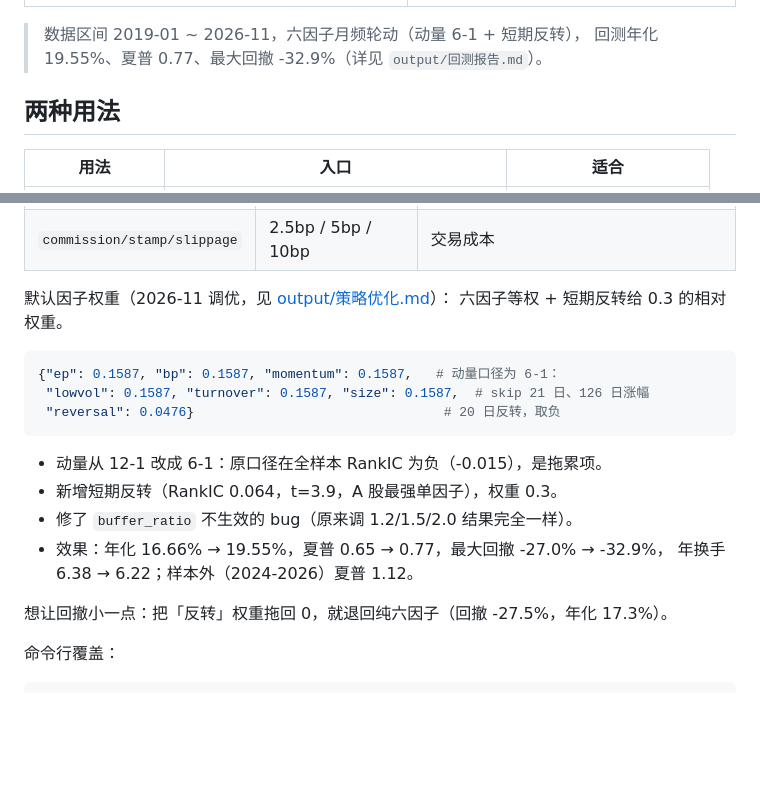
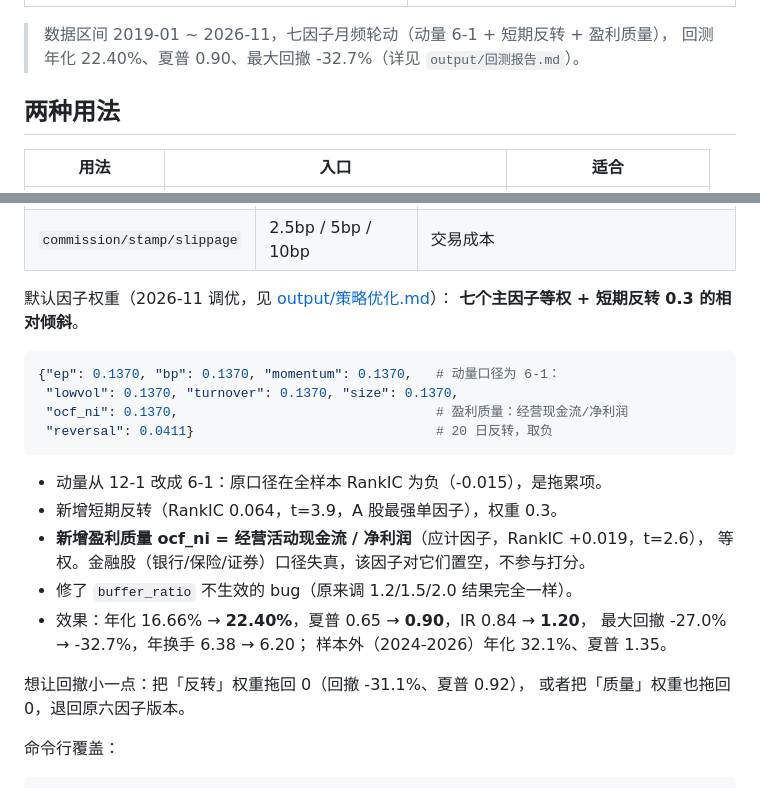
Before and after one commit to Jiongdehuhuan-a/a-share-monthly-picker, a Markdown page: README.md, 2 parts joined by grey strips. Rendered like a GitHub page; blank space fills up the shorter version.

````diff
--- a/README.md
+++ b/README.md
@@ -21,8 +21,8 @@
 |---|---|
 | ![新闻](output/ui_news_live.png) | ![回测](output/ui_perf.png) |
 
-> 数据区间 2019-01 ~ 2026-11，六因子月频轮动（动量 6-1 + 短期反转），
-> 回测年化 19.55%、夏普 0.77、最大回撤 -32.9%（详见 `output/回测报告.md`）。
+> 数据区间 2019-01 ~ 2026-11，七因子月频轮动（动量 6-1 + 短期反转 + 盈利质量），
+> 回测年化 22.40%、夏普 0.90、最大回撤 -32.7%（详见 `output/回测报告.md`）。
 
 ## 两种用法
 
@@ -109,21 +109,26 @@ python src/split_test.py
 | `commission/stamp/slippage` | 2.5bp / 5bp / 10bp | 交易成本 |
 
 默认因子权重（2026-11 调优，见 [output/策略优化.md](output/策略优化.md)）：
-六因子等权 + 短期反转给 0.3 的相对权重。
+**七个主因子等权 + 短期反转 0.3 的相对倾斜**。
 
 ```python
-{"ep": 0.1587, "bp": 0.1587, "momentum": 0.1587,   # 动量口径为 6-1：
- "lowvol": 0.1587, "turnover": 0.1587, "size": 0.1587,  # skip 21 日、126 日涨幅
- "reversal": 0.0476}                                # 20 日反转，取负
+{"ep": 0.1370, "bp": 0.1370, "momentum": 0.1370,   # 动量口径为 6-1：
+ "lowvol": 0.1370, "turnover": 0.1370, "size": 0.1370,
+ "ocf_ni": 0.1370,                                 # 盈利质量：经营现金流/净利润
+ "reversal": 0.0411}                               # 20 日反转，取负
 ```
 
 - 动量从 12-1 改成 6-1：原口径在全样本 RankIC 为负（-0.015），是拖累项。
 - 新增短期反转（RankIC 0.064，t=3.9，A 股最强单因子），权重 0.3。
+- **新增盈利质量 ocf_ni = 经营活动现金流 / 净利润**（应计因子，RankIC +0.019，t=2.6），
+  等权。金融股（银行/保险/证券）口径失真，该因子对它们置空，不参与打分。
 - 修了 `buffer_ratio` 不生效的 bug（原来调 1.2/1.5/2.0 结果完全一样）。
-- 效果：年化 16.66% → 19.55%，夏普 0.65 → 0.77，最大回撤 -27.0% → -32.9%，
-  年换手 6.38 → 6.22；样本外（2024-2026）夏普 1.12。
+- 效果：年化 16.66% → **22.40%**，夏普 0.65 → **0.90**，IR 0.84 → **1.20**，
+  最大回撤 -27.0% → -32.7%，年换手 6.38 → 6.20；
+  样本外（2024-2026）年化 32.1%、夏普 1.35。
 
-想让回撤小一点：把「反转」权重拖回 0，就退回纯六因子（回撤 -27.5%，年化 17.3%）。
+想让回撤小一点：把「反转」权重拖回 0（回撤 -31.1%、夏普 0.92），
+或者把「质量」权重也拖回 0，退回原六因子版本。
 
 命令行覆盖：
 
````
Also changed, not shown: output/回测报告.md (+49 -48 lines), output/策略优化.md (+41 -0 lines), output/fig_ic.png, output/fig_performance.png, 11 other files.
